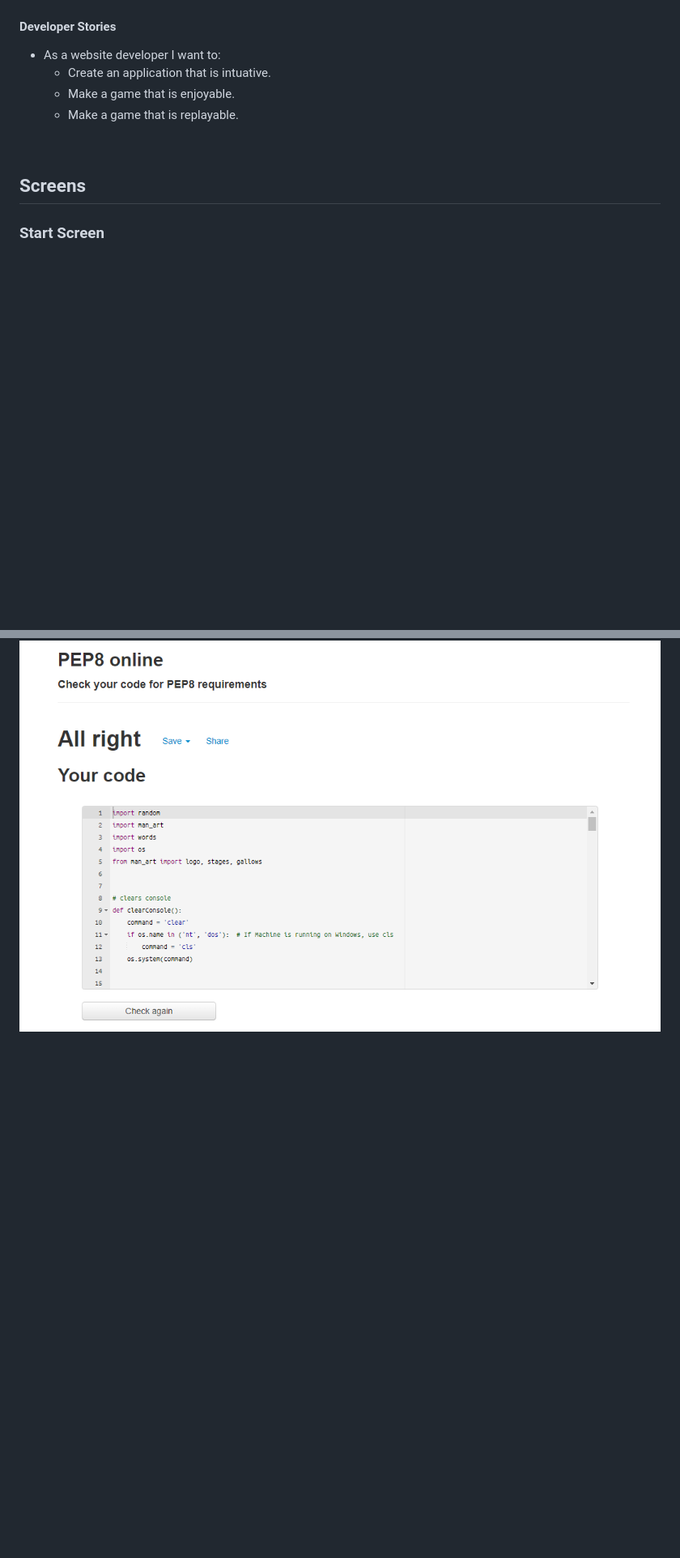
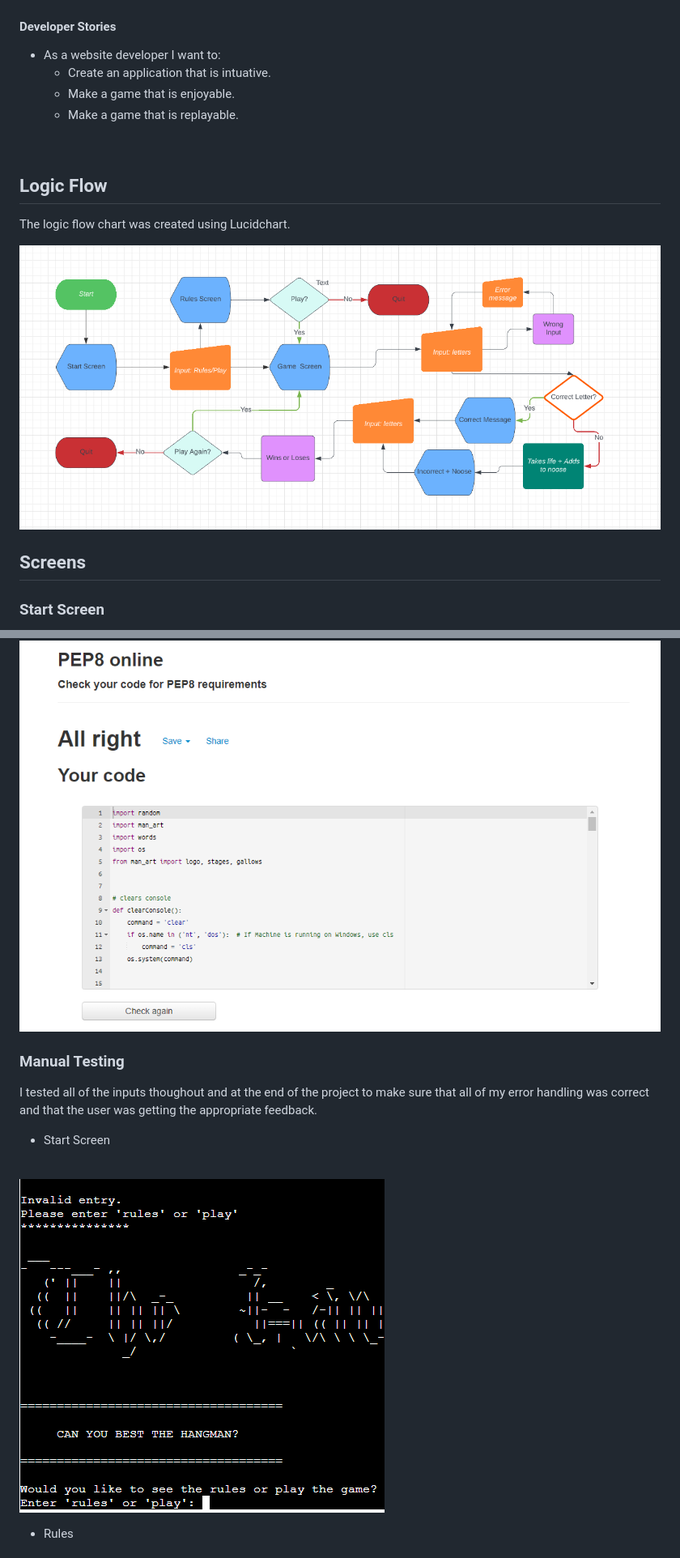
Before and after one commit to GreenGraf/the-hangman, a Markdown page: README.md, 2 parts joined by grey strips. Shown: that part at 81% size. Rendered like a GitHub page; pictures changed too: image/chart.PNG (added), image/error-start.PNG (added); blank space fills up the shorter version.

```diff
--- a/README.md
+++ b/README.md
@@ -38,6 +38,12 @@ Built with Python and deployed on Heroku, this is a terminal-based version of th
 
 <br>
 
+## Logic Flow
+
+The logic flow chart was created using Lucidchart.
+
+![Game Logic](image/chart.PNG)
+
 ## Screens
 
 ### Start Screen
@@ -102,3 +112,17 @@ The game was deployed and the code was tested using PEP8.
 Initially there were quite a number of small errors but they were easilly remidied.
 
 ![PEP8](image/pep8.PNG)
+
+### Manual Testing
+I tested all of the inputs thoughout and at the end of the project to make sure that all of my error handling was correct and that the user was getting the appropriate feedback.
+<br>
+
+* Start Screen
+<br>
+
+![Start Error](image/error-start.PNG)
+<br>
+
+* Rules
+<br>
+
```
Also changed, not shown: other parts of README.md (+19 -2 lines), image/erroe-game.PNG (added), image/error-rules.PNG (added), image/error-same.PNG (added), 1 other file.
